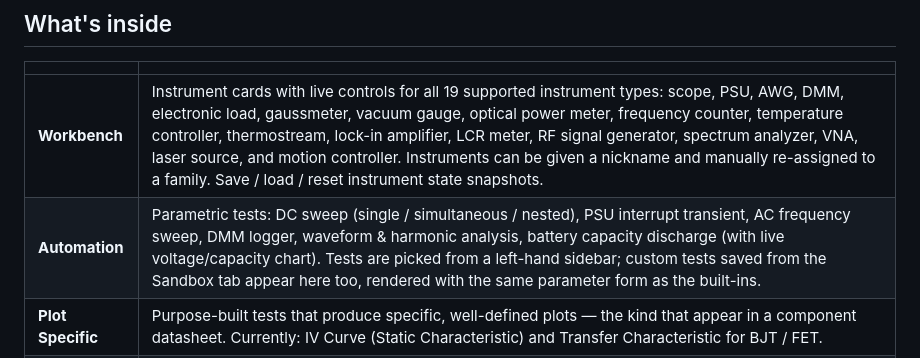
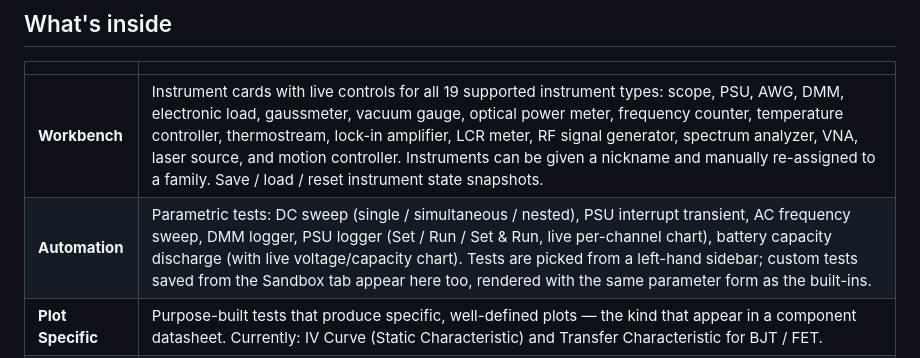
Before and after one commit to kerstensrobin/open-EE-workbench, a Markdown page: README.md, the part around the change. GitHub-like rendering.

Commit message:
README: document PSU Logger, drop removed Waveform/Harmonic Analysis tests
Adds a PSU Logger screenshot to match the existing overview/workbench pair.

Co-Authored-By: Claude Sonnet 5 <noreply@anthropic.com>

```diff
--- a/README.md
+++ b/README.md
@@ -35,7 +35,7 @@ python core/nachoVisa.py --fix-udev   # then re-plug USB instruments
 | | |
 |---|---|
 | **Workbench** | Instrument cards with live controls for all 19 supported instrument types: scope, PSU, AWG, DMM, electronic load, gaussmeter, vacuum gauge, optical power meter, frequency counter, temperature controller, thermostream, lock-in amplifier, LCR meter, RF signal generator, spectrum analyzer, VNA, laser source, and motion controller. Instruments can be given a nickname and manually re-assigned to a family. Save / load / reset instrument state snapshots. |
-| **Automation** | Parametric tests: DC sweep (single / simultaneous / nested), PSU interrupt transient, AC frequency sweep, DMM logger, waveform & harmonic analysis, battery capacity discharge (with live voltage/capacity chart). Tests are picked from a left-hand sidebar; custom tests saved from the Sandbox tab appear here too, rendered with the same parameter form as the built-ins. |
+| **Automation** | Parametric tests: DC sweep (single / simultaneous / nested), PSU interrupt transient, AC frequency sweep, DMM logger, PSU logger (Set / Run / Set & Run, live per-channel chart), battery capacity discharge (with live voltage/capacity chart). Tests are picked from a left-hand sidebar; custom tests saved from the Sandbox tab appear here too, rendered with the same parameter form as the built-ins. |
 | **Plot Specific** | Purpose-built tests that produce specific, well-defined plots — the kind that appear in a component datasheet. Currently: IV Curve (Static Characteristic) and Transfer Characteristic for BJT / FET. |
 | **Sandbox** | Build arbitrary test sequences with a no-code column-based pipeline editor. Any sequence can be saved as a reusable Automation-tab test: mark a value with `{name}` to turn it into an adjustable parameter, give it a label/unit/default, and it shows up in Automation with a simple form — no more re-wiring the sequence each time. |
 | **Python** | Full Python scripting console with syntax highlighting, a MATLAB-style file explorer (defaults to `scripts/`, path is changeable), and multi-script tabs — open several scripts at once and switch between them. Scripts opened from disk save back to their original file. Instruments, families, PyMeasure, and helper functions are pre-injected into scope — no boilerplate needed. |
```
Also changed, not shown: screenshots/psu_logger.png (added).
